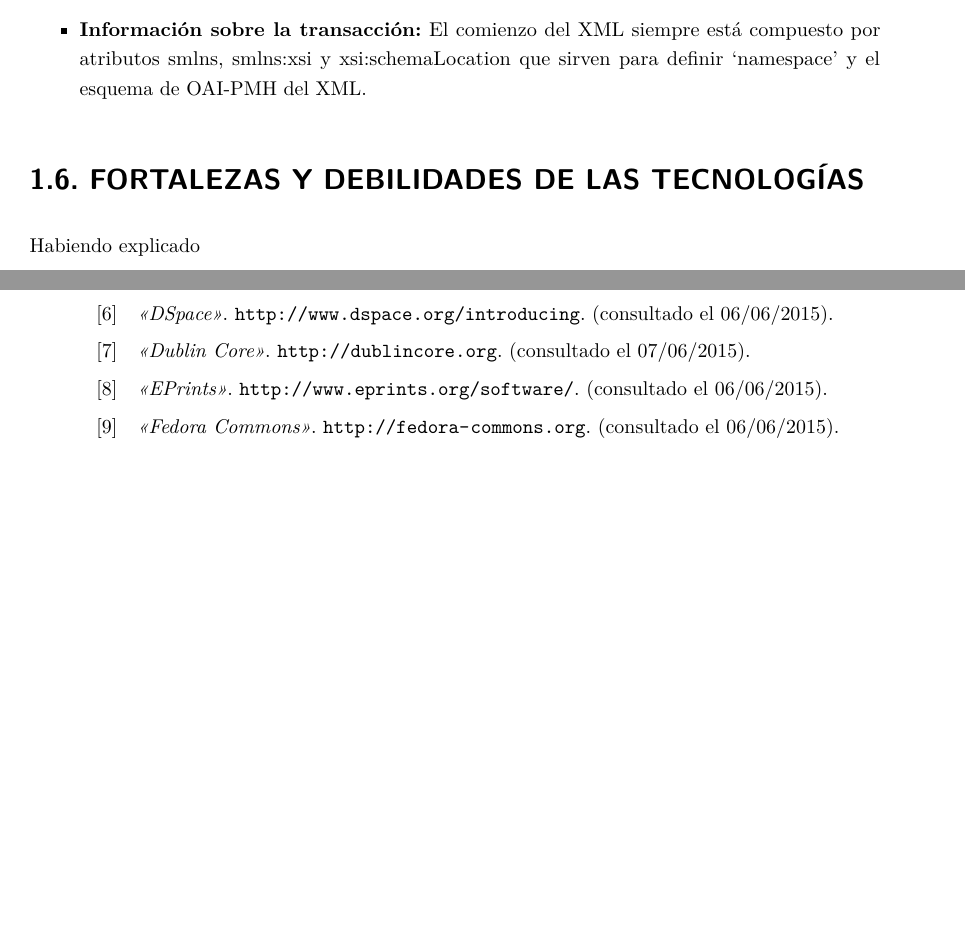
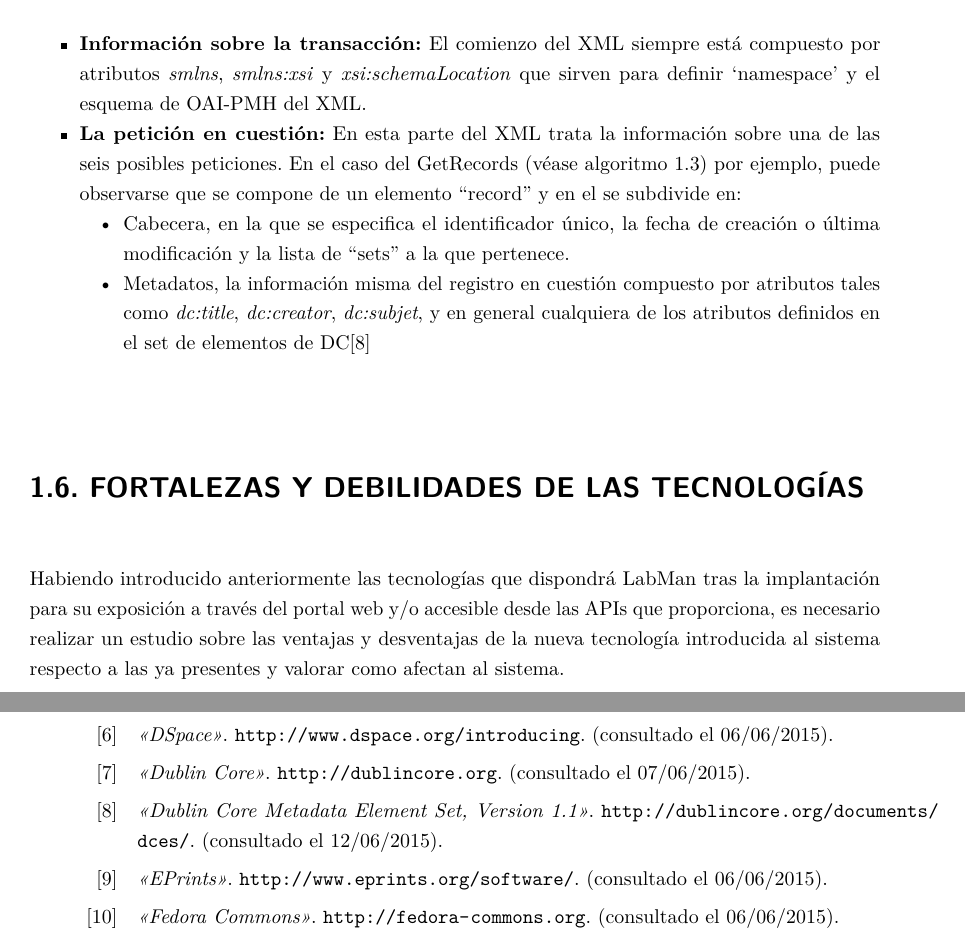
Before and after one commit to Alchemy-Meister/PFG, a LaTeX thesis (PFG-Jesus-Sesma.tex, which reads bibliografia.bib, content/labman/benefits-drawbacks-study.tex, content/labman/oai-pmh.tex): two parts of pages 18 and 53 of 58 before the commit and two parts of pages 18 and 55 of 60 after it, joined at a grey line, cut so that both start at the same text, the shorter picture padded with empty space. Compiled offline with pdfLaTeX.

Commit message:
introduction to oaipmh now  truly finished, drawbacks and benefit section introduction paragraph wrote

```diff
--- a/bibliografia.bib
+++ b/bibliografia.bib
@@ -75,6 +75,12 @@
   title = {\enquote{Dublin Core}},
   howpublished = {\url{http://dublincore.org}},
   note = {(consultado el 07/06/2015)}
+}
+
+@misc{DCElements,
+  title = {\enquote{Dublin Core Metadata Element Set, Version 1.1}},
+  howpublished = {\url{http://dublincore.org/documents/dces/}},
+  note = {(consultado el 12/06/2015)}
 }
 
 @misc{joomla,
--- a/content/labman/benefits-drawbacks-study.tex
+++ b/content/labman/benefits-drawbacks-study.tex
@@ -1,6 +1,6 @@
 \section{Fortalezas y debilidades de las tecnologías}
 
-Habiendo explicado
+Habiendo introducido anteriormente las tecnologías que dispondrá \acrshort{labman} tras la implantación para su exposición a través del portal web y/o accesible desde las \acrshortpl{api} que proporciona, es necesario realizar un estudio sobre las ventajas y desventajas de la nueva tecnología introducida al sistema respecto a las ya presentes y valorar como afectan al sistema.
 
 \subsection{OAI-PMH}
 
--- a/content/labman/oai-pmh.tex
+++ b/content/labman/oai-pmh.tex
@@ -26,6 +26,11 @@ Como se ve en la figura \ref{fig:oaiflow}\cite{oai_implementation} el cliente pu
 El \acrshort{xml} generado por el servidor presenta la siguiente estructura para la extracción de los recursos:
 
 \begin{itemize}
-	\item \textbf{Información sobre la transacción:} El comienzo del \acrshort{xml} siempre está compuesto por atributos smlns, smlns:xsi y xsi:schemaLocation que sirven para definir `namespace' y el esquema de \acrshort{oaipmh} del \acrshort{xml}.
+	\item \textbf{Información sobre la transacción:} El comienzo del \acrshort{xml} siempre está compuesto por atributos \textit{smlns}, \textit{smlns:xsi} y \textit{xsi:schemaLocation} que sirven para definir `namespace' y el esquema de \acrshort{oaipmh} del \acrshort{xml}.
 
+	\item \textbf{La petición en cuestión:} En esta parte del \acrshort{xml} trata la información sobre una de las seis posibles peticiones. En el caso del GetRecords (véase algoritmo \ref{lst:oaipmhgetrecord}) por ejemplo, puede observarse que se compone de un elemento ``record'' y en el se subdivide en:
+		\begin{itemize}
+			\item Cabecera, en la que se especifica el identificador único, la fecha de creación o última modificación y la lista de ``sets'' a la que pertenece.
+			\item Metadatos, la información misma del registro en cuestión compuesto por atributos tales como \textit{dc:title}, \textit{dc:creator}, \textit{dc:subjet}, y en general cualquiera de los atributos definidos en el set de elementos de \acrshort{dc}\cite{DCElements}
+		\end{itemize}
 \end{itemize}
```
Also changed, not shown: content/labman/oai-pmh.tex (2 more changed lines).
